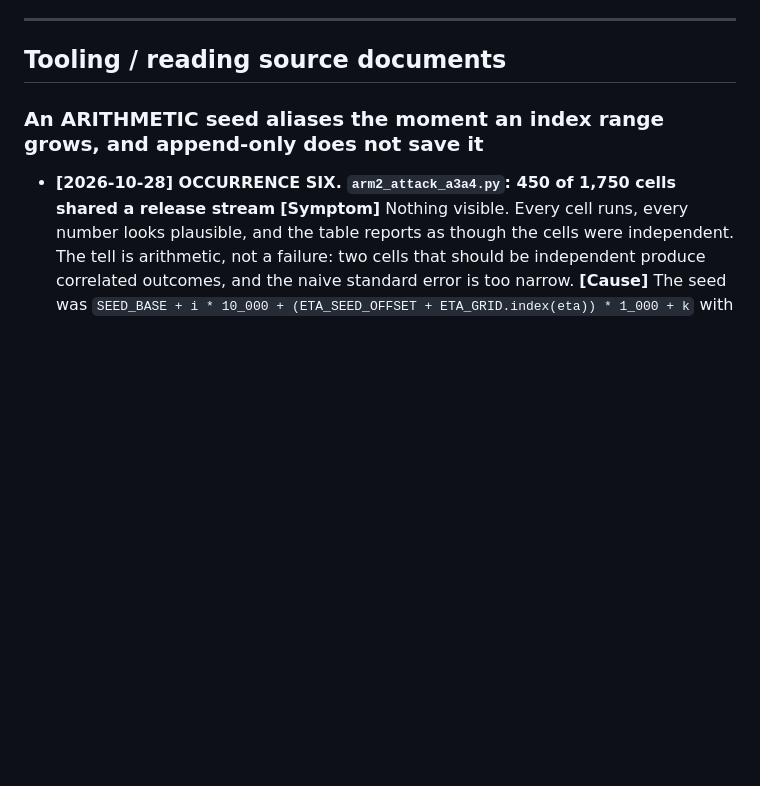
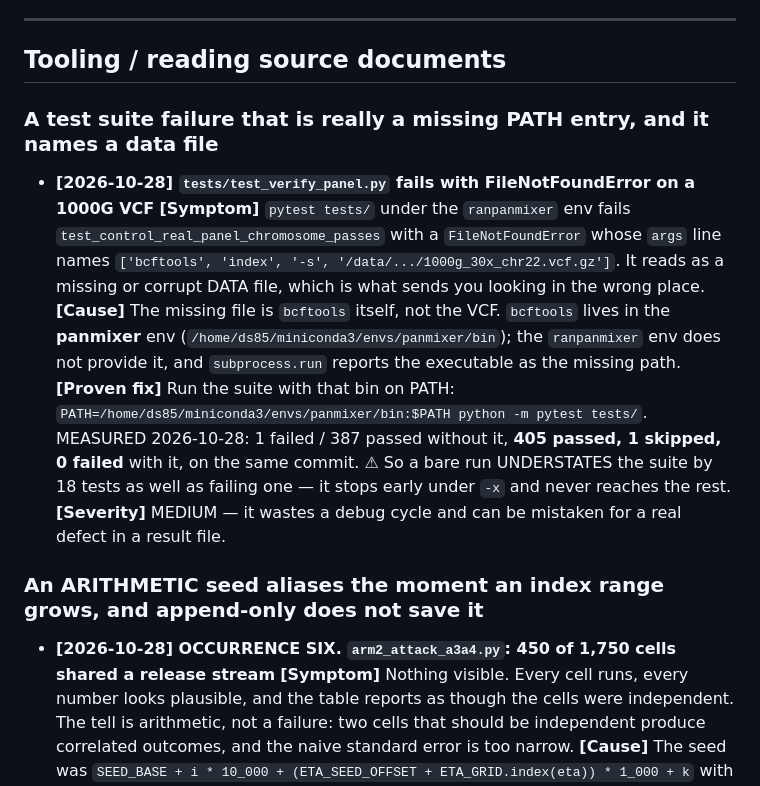
Before and after one commit to dylan33smith/RanPanMixer, a Markdown page: docs/bugs.md, the part around the change. GitHub-like rendering; blank space fills up the shorter version.

Commit message:
Record the bcftools PATH trap: a missing binary that reports as a missing VCF
Running the suite without the panmixer bin on PATH fails test_verify_panel with a
FileNotFoundError naming a 1000G VCF, when the missing file is bcftools itself.
Measured on one commit: 1 failed / 387 passed without it, 405 passed / 1 skipped
with it -- so a bare run also understates the suite by 18 tests.

Co-Authored-By: Claude Opus 5 <noreply@anthropic.com>

```diff
--- a/docs/bugs.md
+++ b/docs/bugs.md
@@ -16,6 +16,23 @@ Every entry below has been fixed and verified at least once. Do not re-derive.
 ---
 
 ## Tooling / reading source documents
+
+### A test suite failure that is really a missing PATH entry, and it names a data file
+- **[2026-10-28] `tests/test_verify_panel.py` fails with FileNotFoundError on a 1000G VCF**
+  **[Symptom]** `pytest tests/` under the `ranpanmixer` env fails
+  `test_control_real_panel_chromosome_passes` with a `FileNotFoundError` whose `args` line
+  names `['bcftools', 'index', '-s', '/data/.../1000g_30x_chr22.vcf.gz']`. It reads as a
+  missing or corrupt DATA file, which is what sends you looking in the wrong place.
+  **[Cause]** The missing file is `bcftools` itself, not the VCF. `bcftools` lives in the
+  **panmixer** env (`/home/ds85/miniconda3/envs/panmixer/bin`); the `ranpanmixer` env does
+  not provide it, and `subprocess.run` reports the executable as the missing path.
+  **[Proven fix]** Run the suite with that bin on PATH:
+  `PATH=/home/ds85/miniconda3/envs/panmixer/bin:$PATH python -m pytest tests/`.
+  MEASURED 2026-10-28: 1 failed / 387 passed without it, **405 passed, 1 skipped, 0
+  failed** with it, on the same commit. ⚠ So a bare run UNDERSTATES the suite by 18 tests
+  as well as failing one — it stops early under `-x` and never reaches the rest.
+  **[Severity]** MEDIUM — it wastes a debug cycle and can be mistaken for a real defect
+  in a result file.
 
 ### An ARITHMETIC seed aliases the moment an index range grows, and append-only does not save it
 - **[2026-10-28] OCCURRENCE SIX. `arm2_attack_a3a4.py`: 450 of 1,750 cells shared a release stream**
```
